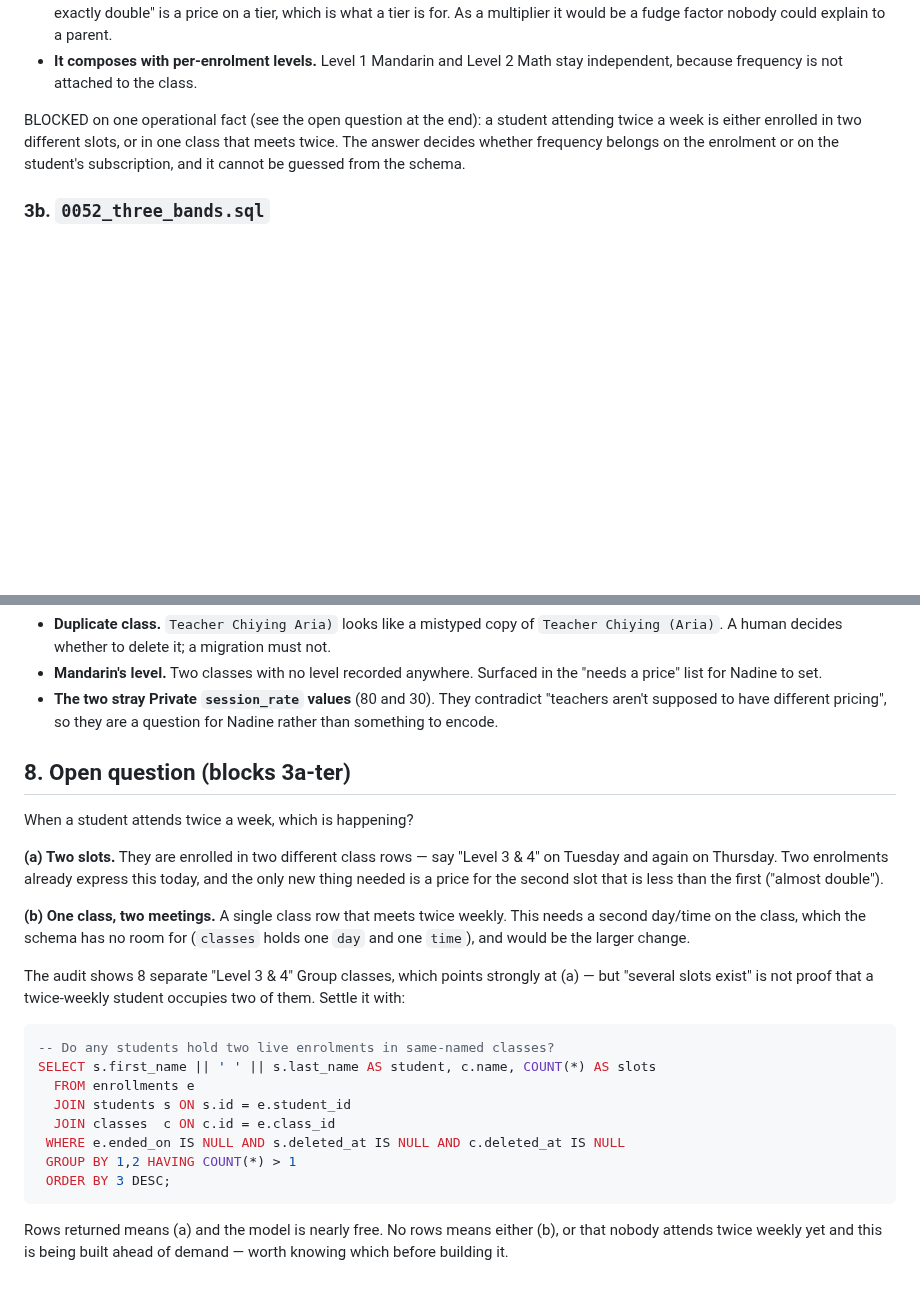
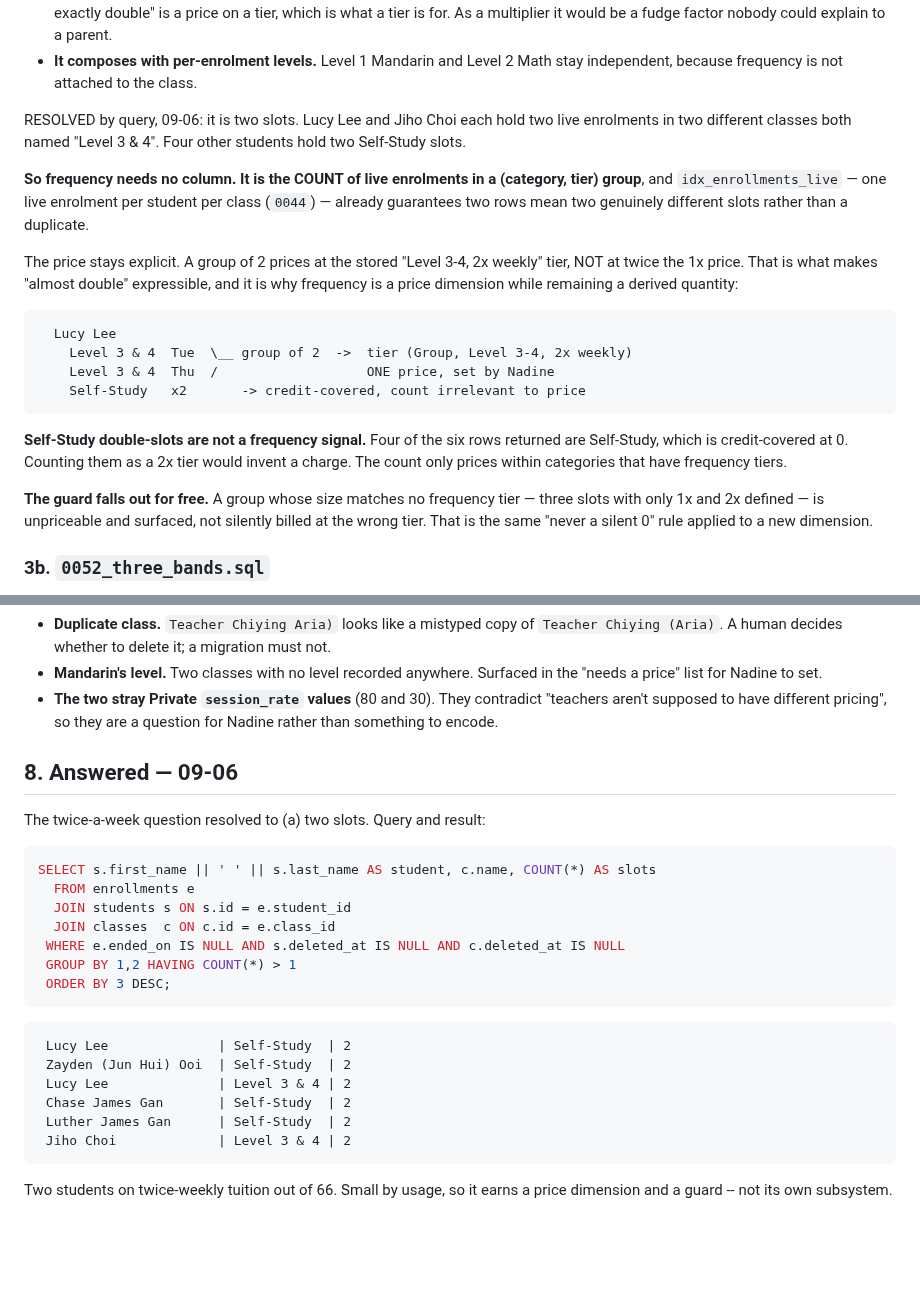
Before and after one commit to veyroxie/studyhub, a Markdown page: notes/pricing-bands.md, 2 parts joined by grey strips. Drawn GitHub-style; blank space fills up the shorter version.

Commit message:
docs(billing): twice-weekly is two slots, so frequency is derived not stored

````diff
--- a/notes/pricing-bands.md
+++ b/notes/pricing-bands.md
@@ -262,11 +262,36 @@ This is the better model, and materially cheaper to build:
 - **It composes with per-enrolment levels.** Level 1 Mandarin and Level 2 Math
   stay independent, because frequency is not attached to the class.
 
-BLOCKED on one operational fact (see the open question at the end): a student
-attending twice a week is either enrolled in two different slots, or in one
-class that meets twice. The answer decides whether frequency belongs on the
-enrolment or on the student's subscription, and it cannot be guessed from the
-schema.
+RESOLVED by query, 09-06: it is two slots. Lucy Lee and Jiho Choi each hold two
+live enrolments in two different classes both named "Level 3 & 4". Four other
+students hold two Self-Study slots.
+
+**So frequency needs no column. It is the COUNT of live enrolments in a
+(category, tier) group**, and `idx_enrollments_live` — one live enrolment per
+student per class (`0044`) — already guarantees two rows mean two genuinely
+different slots rather than a duplicate.
+
+The price stays explicit. A group of 2 prices at the stored "Level 3-4, 2x
+weekly" tier, NOT at twice the 1x price. That is what makes "almost double"
+expressible, and it is why frequency is a price dimension while remaining a
+derived quantity:
+
+```
+  Lucy Lee
+    Level 3 & 4  Tue  \__ group of 2  ->  tier (Group, Level 3-4, 2x weekly)
+    Level 3 & 4  Thu  /                   ONE price, set by Nadine
+    Self-Study   x2       -> credit-covered, count irrelevant to price
+```
+
+**Self-Study double-slots are not a frequency signal.** Four of the six rows
+returned are Self-Study, which is credit-covered at 0. Counting them as a 2x
+tier would invent a charge. The count only prices within categories that have
+frequency tiers.
+
+**The guard falls out for free.** A group whose size matches no frequency tier
+— three slots with only 1x and 2x defined — is unpriceable and surfaced, not
+silently billed at the wrong tier. That is the same "never a silent 0" rule
+applied to a new dimension.
 
 ### 3b. `0052_three_bands.sql`
 
@@ -375,25 +400,11 @@ relocation with it, and vice versa.
   "teachers aren't supposed to have different pricing", so they are a question
   for Nadine rather than something to encode.
 
-## 8. Open question (blocks 3a-ter)
+## 8. Answered — 09-06
 
-When a student attends twice a week, which is happening?
-
-**(a) Two slots.** They are enrolled in two different class rows — say
-"Level 3 & 4" on Tuesday and again on Thursday. Two enrolments already express
-this today, and the only new thing needed is a price for the second slot that
-is less than the first ("almost double").
-
-**(b) One class, two meetings.** A single class row that meets twice weekly.
-This needs a second day/time on the class, which the schema has no room for
-(`classes` holds one `day` and one `time`), and would be the larger change.
-
-The audit shows 8 separate "Level 3 & 4" Group classes, which points strongly
-at (a) — but "several slots exist" is not proof that a twice-weekly student
-occupies two of them. Settle it with:
+The twice-a-week question resolved to (a) two slots. Query and result:
 
 ```sql
--- Do any students hold two live enrolments in same-named classes?
 SELECT s.first_name || ' ' || s.last_name AS student, c.name, COUNT(*) AS slots
   FROM enrollments e
   JOIN students s ON s.id = e.student_id
@@ -403,6 +414,14 @@ SELECT s.first_name || ' ' || s.last_name AS student, c.name, COUNT(*) AS slots
  ORDER BY 3 DESC;
 ```
 
-Rows returned means (a) and the model is nearly free. No rows means either (b),
-or that nobody attends twice weekly yet and this is being built ahead of demand
-— worth knowing which before building it.
+```
+ Lucy Lee              | Self-Study  | 2
+ Zayden (Jun Hui) Ooi  | Self-Study  | 2
+ Lucy Lee              | Level 3 & 4 | 2
+ Chase James Gan       | Self-Study  | 2
+ Luther James Gan      | Self-Study  | 2
+ Jiho Choi             | Level 3 & 4 | 2
+```
+
+Two students on twice-weekly tuition out of 66. Small by usage, so it earns a
+price dimension and a guard -- not its own subsystem.
````
